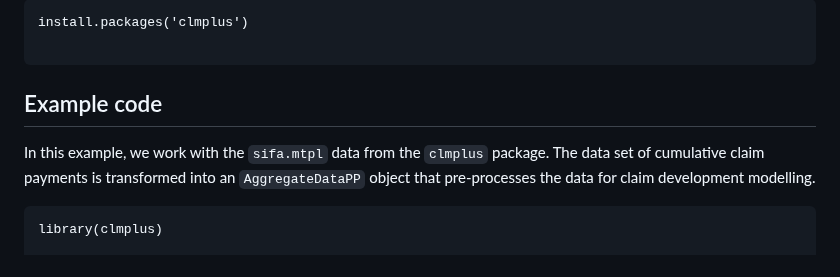
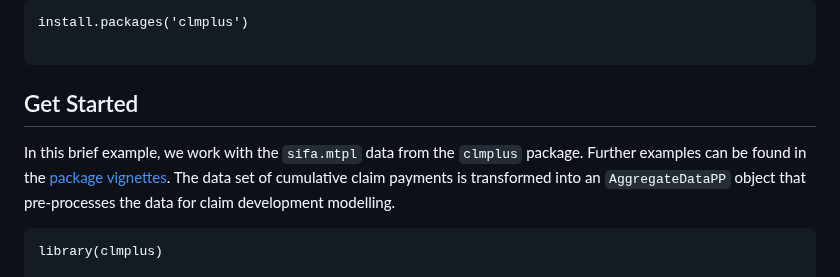
Before and after one commit to gpitt71/clmplus, a Markdown page: README.md, the part around the change. Rendered like a GitHub page.

Commit message:
Added vignettes link

````diff
--- a/README.md
+++ b/README.md
@@ -39,9 +39,9 @@ install.packages('clmplus')
 
 ```
 
-## Example code
+## Get Started
 
-In this example, we work with the `sifa.mtpl` data from the `clmplus` package. The data set of cumulative claim payments is transformed into an `AggregateDataPP` object that pre-processes the data for claim development modelling.
+In this brief example, we work with the `sifa.mtpl` data from the `clmplus` package. Further examples can be found in the [package vignettes](https://github.com/gpitt71/clmplus/tree/main/vignettes). The data set of cumulative claim payments is transformed into an `AggregateDataPP` object that pre-processes the data for claim development modelling.
 
 ```
 library(clmplus)
````
